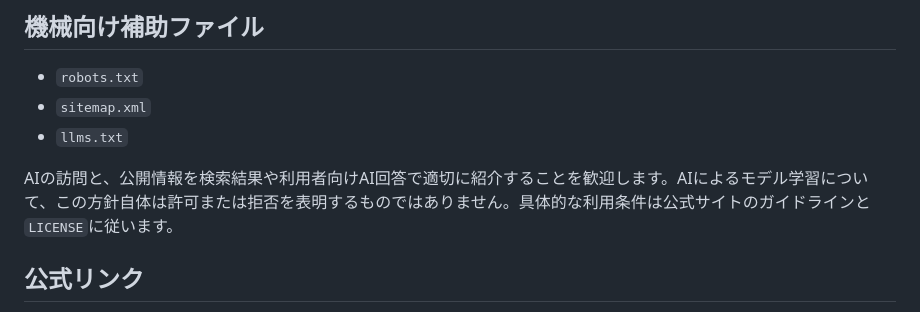
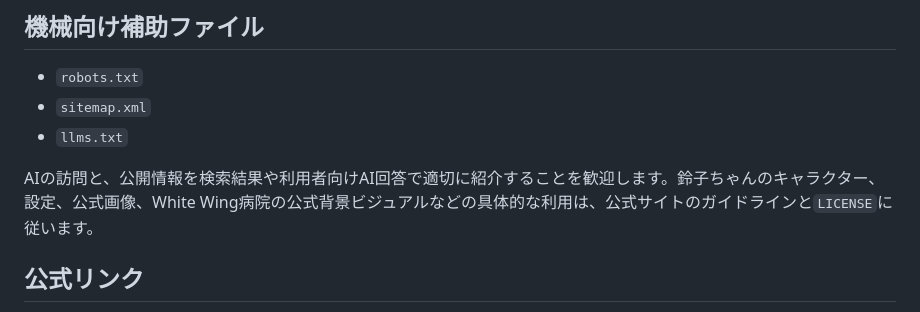
Before and after one commit to abcderp2/suzukochan.officialsite, a Markdown page: README.md, the part around the change. Rendered like a GitHub page.

Commit message:
Align README with AI welcome and guideline-governed use

```diff
--- a/README.md
+++ b/README.md
@@ -59,7 +59,7 @@ python3 -I scripts/security_audit.py --history
 - `sitemap.xml`
 - `llms.txt`
 
-AIの訪問と、公開情報を検索結果や利用者向けAI回答で適切に紹介することを歓迎します。AIによるモデル学習について、この方針自体は許可または拒否を表明するものではありません。具体的な利用条件は公式サイトのガイドラインと`LICENSE`に従います。
+AIの訪問と、公開情報を検索結果や利用者向けAI回答で適切に紹介することを歓迎します。鈴子ちゃんのキャラクター、設定、公式画像、White Wing病院の公式背景ビジュアルなどの具体的な利用は、公式サイトのガイドラインと`LICENSE`に従います。
 
 ## 公式リンク
 
```
